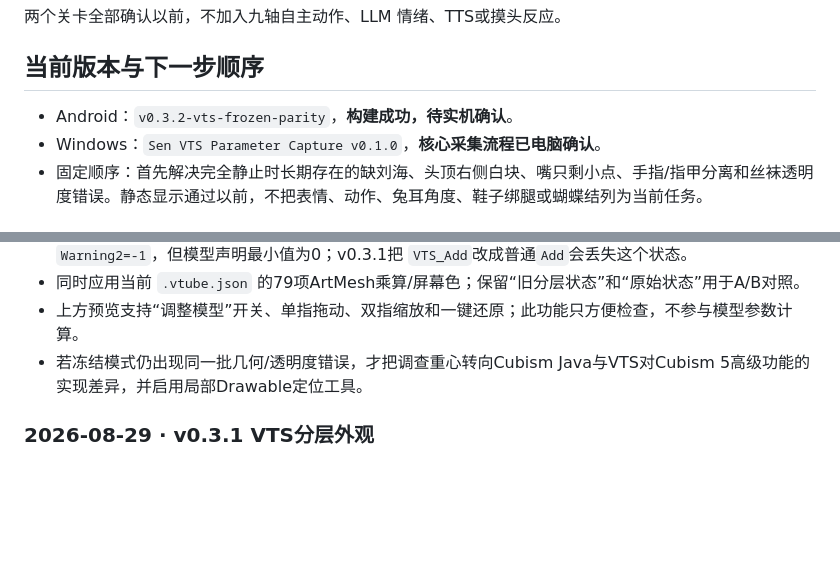
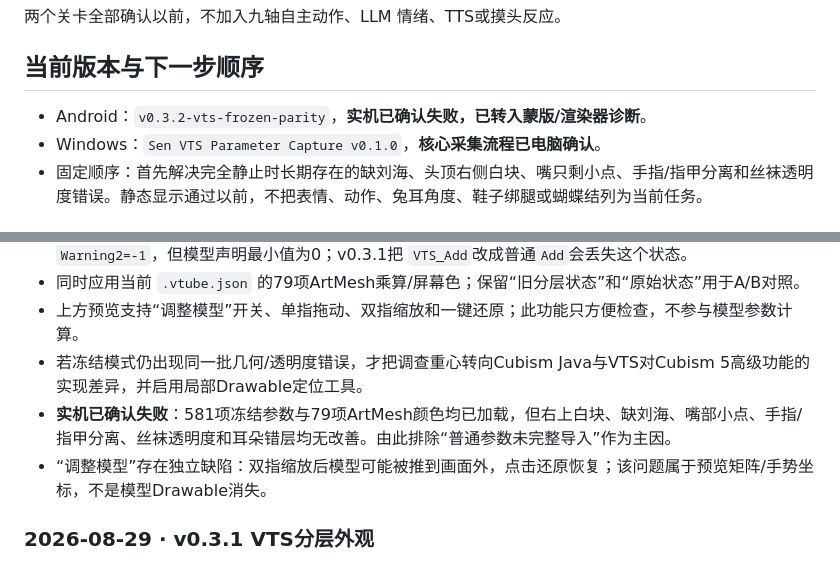
Before and after one commit to catkiss62/Sen-Live2D-Companion-Android, a Markdown page: docs/SEN_TASK_LEDGER.md, 2 parts joined by grey strips. GitHub-like rendering; blank space fills up the shorter version.

```diff
--- a/docs/SEN_TASK_LEDGER.md
+++ b/docs/SEN_TASK_LEDGER.md
@@ -23,7 +23,7 @@
 
 ## 当前版本与下一步顺序
 
-- Android：`v0.3.2-vts-frozen-parity`，**构建成功，待实机确认**。
+- Android：`v0.3.2-vts-frozen-parity`，**实机已确认失败，已转入蒙版/渲染器诊断**。
 - Windows：`Sen VTS Parameter Capture v0.1.0`，**核心采集流程已电脑确认**。
 - 固定顺序：首先解决完全静止时长期存在的缺刘海、头顶右侧白块、嘴只剩小点、手指/指甲分离和丝袜透明度错误。静态显示通过以前，不把表情、动作、兔耳角度、鞋子绑腿或蝴蝶结列为当前任务。
 
@@ -41,6 +41,8 @@
 - 同时应用当前 `.vtube.json` 的79项ArtMesh乘算/屏幕色；保留“旧分层状态”和“原始状态”用于A/B对照。
 - 上方预览支持“调整模型”开关、单指拖动、双指缩放和一键还原；此功能只方便检查，不参与模型参数计算。
 - 若冻结模式仍出现同一批几何/透明度错误，才把调查重心转向Cubism Java与VTS对Cubism 5高级功能的实现差异，并启用局部Drawable定位工具。
+- **实机已确认失败**：581项冻结参数与79项ArtMesh颜色均已加载，但右上白块、缺刘海、嘴部小点、手指/指甲分离、丝袜透明度和耳朵错层均无改善。由此排除“普通参数未完整导入”作为主因。
+- “调整模型”存在独立缺陷：双指缩放后模型可能被推到画面外，点击还原恢复；该问题属于预览矩阵/手势坐标，不是模型Drawable消失。
 
 ### 2026-08-29 · v0.3.1 VTS分层外观
 
```
Also changed, not shown: other parts of docs/SEN_TASK_LEDGER.md (+17 -10 lines).
